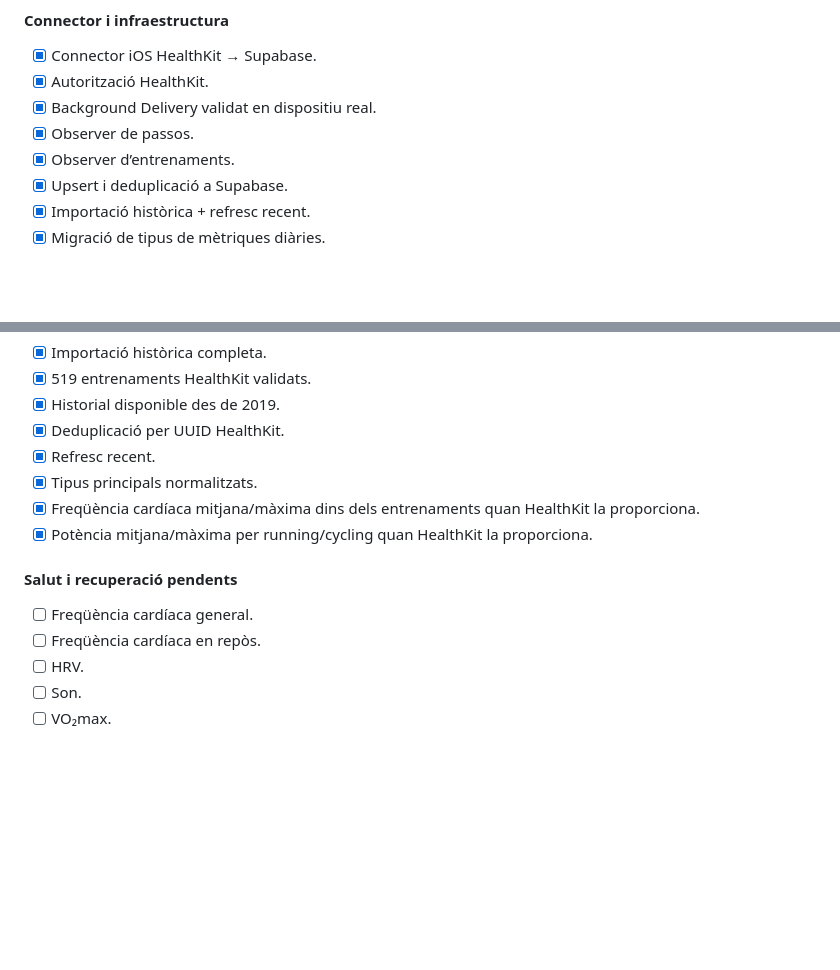
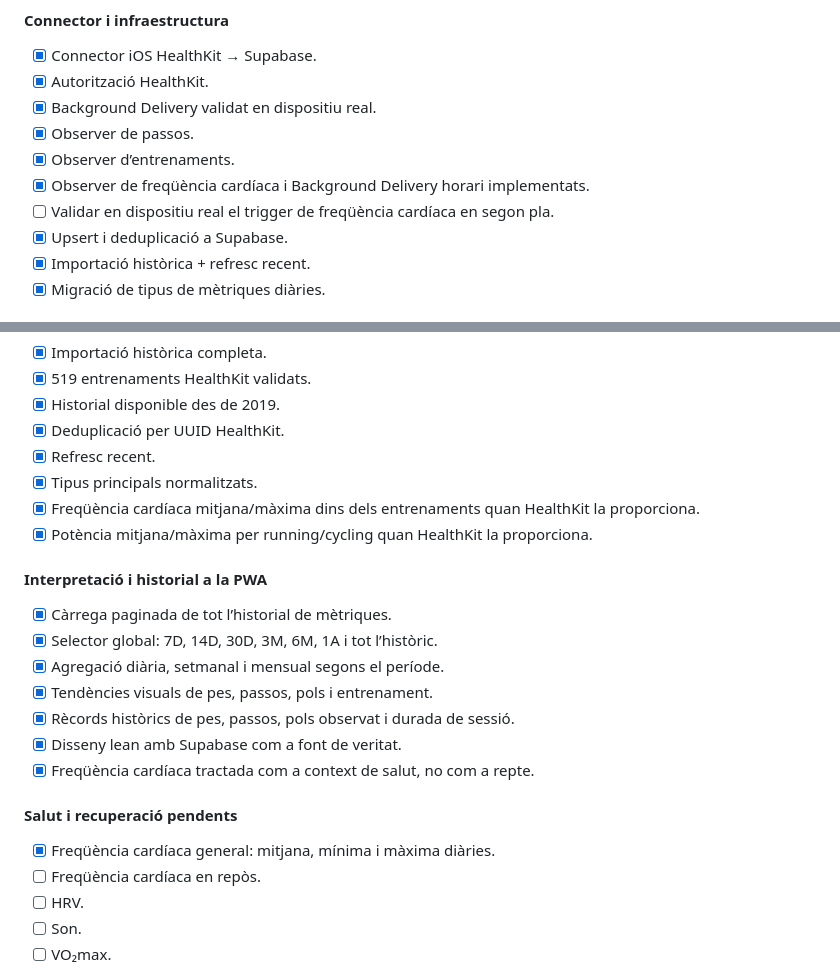
Before and after one commit to mseglla/health-coach, a Markdown page: MASTER_PLAN.md, 2 parts joined by grey strips. Drawn GitHub-style; blank space fills up the shorter version.

```diff
--- a/MASTER_PLAN.md
+++ b/MASTER_PLAN.md
@@ -284,6 +284,8 @@ Integra les recomanacions de tots els especialistes i resol conflictes. Per exem
 - [x] Background Delivery validat en dispositiu real.
 - [x] Observer de passos.
 - [x] Observer d’entrenaments.
+- [x] Observer de freqüència cardíaca i Background Delivery horari implementats.
+- [ ] Validar en dispositiu real el trigger de freqüència cardíaca en segon pla.
 - [x] Upsert i deduplicació a Supabase.
 - [x] Importació històrica + refresc recent.
 - [x] Migració de tipus de mètriques diàries.
@@ -310,9 +312,19 @@ Integra les recomanacions de tots els especialistes i resol conflictes. Per exem
 - [x] Freqüència cardíaca mitjana/màxima dins dels entrenaments quan HealthKit la proporciona.
 - [x] Potència mitjana/màxima per running/cycling quan HealthKit la proporciona.
 
+#### Interpretació i historial a la PWA
+
+- [x] Càrrega paginada de tot l’historial de mètriques.
+- [x] Selector global: 7D, 14D, 30D, 3M, 6M, 1A i tot l’històric.
+- [x] Agregació diària, setmanal i mensual segons el període.
+- [x] Tendències visuals de pes, passos, pols i entrenament.
+- [x] Rècords històrics de pes, passos, pols observat i durada de sessió.
+- [x] Disseny lean amb Supabase com a font de veritat.
+- [x] Freqüència cardíaca tractada com a context de salut, no com a repte.
+
 #### Salut i recuperació pendents
 
-- [ ] Freqüència cardíaca general.
+- [x] Freqüència cardíaca general: mitjana, mínima i màxima diàries.
 - [ ] Freqüència cardíaca en repòs.
 - [ ] HRV.
 - [ ] Son.
```
Also changed, not shown: docs/HANDOFF_2026-08-19.md (+58 -66 lines).
